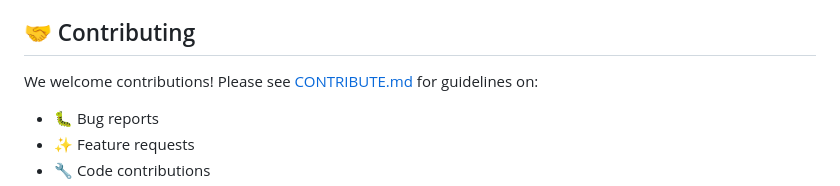
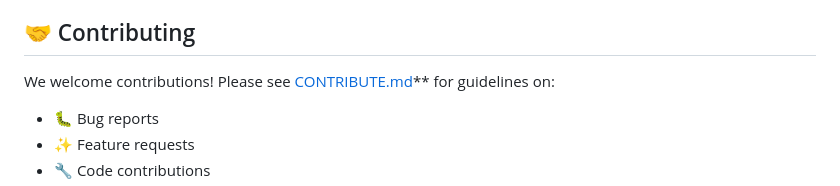
Before and after one commit to KarloffsGhost/Python_projects, a Markdown page: README.md, the part around the change. Rendered like a GitHub page.

```diff
--- a/README.md
+++ b/README.md
@@ -262,7 +262,7 @@ sudo python llm_hardware_checker.py
 
 ## 🤝 Contributing
 
-We welcome contributions! Please see [CONTRIBUTE.md]([CONTRIBUTE.md](https://github.com/KarloffsGhost/Python_projects/blob/main/contribute.md)) for guidelines on:
+We welcome contributions! Please see [CONTRIBUTE.md](https://github.com/KarloffsGhost/Python_projects/blob/main/contribute.md)** for guidelines on:
 - 🐛 Bug reports
 - ✨ Feature requests
 - 🔧 Code contributions
```
